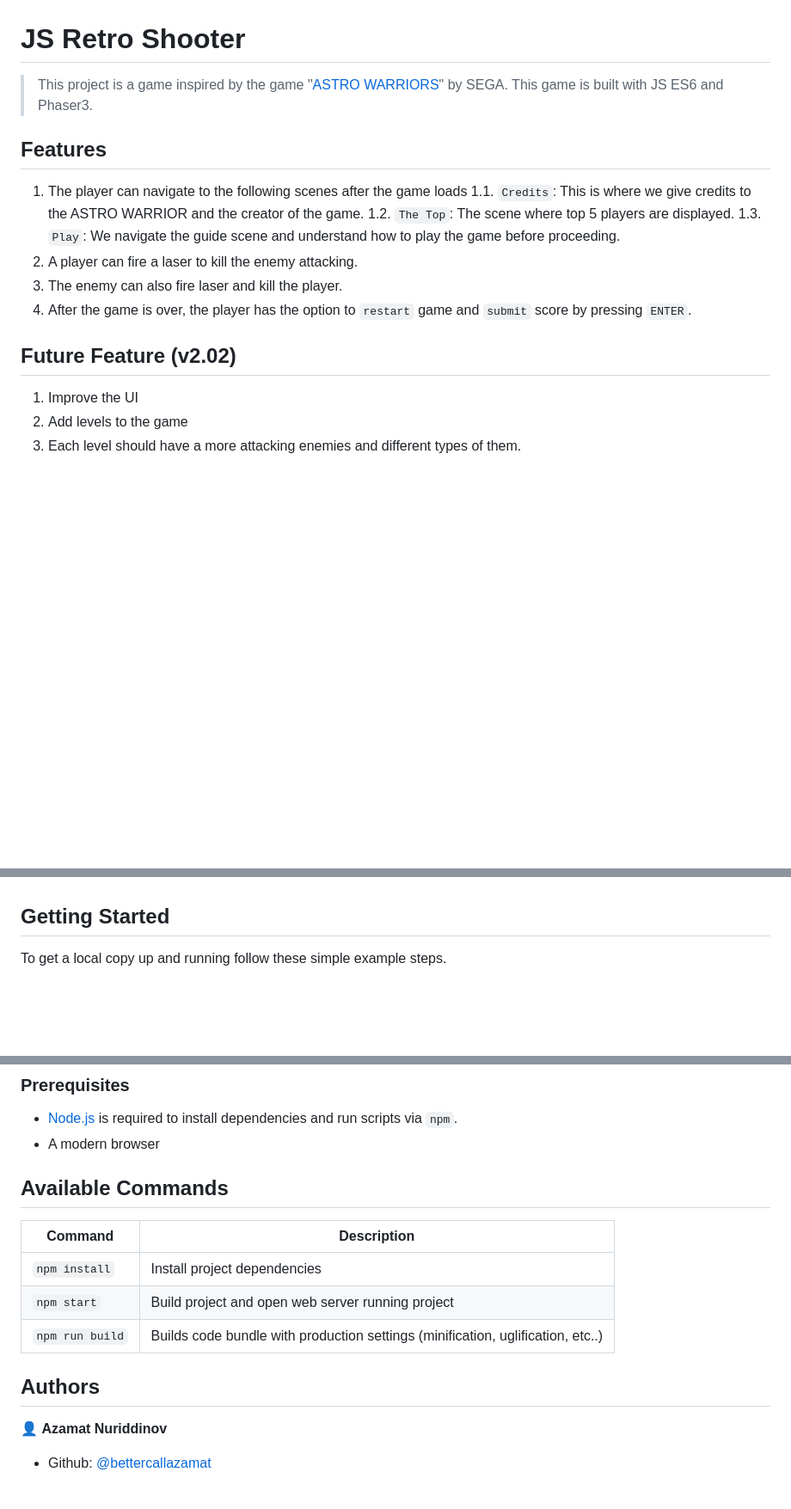
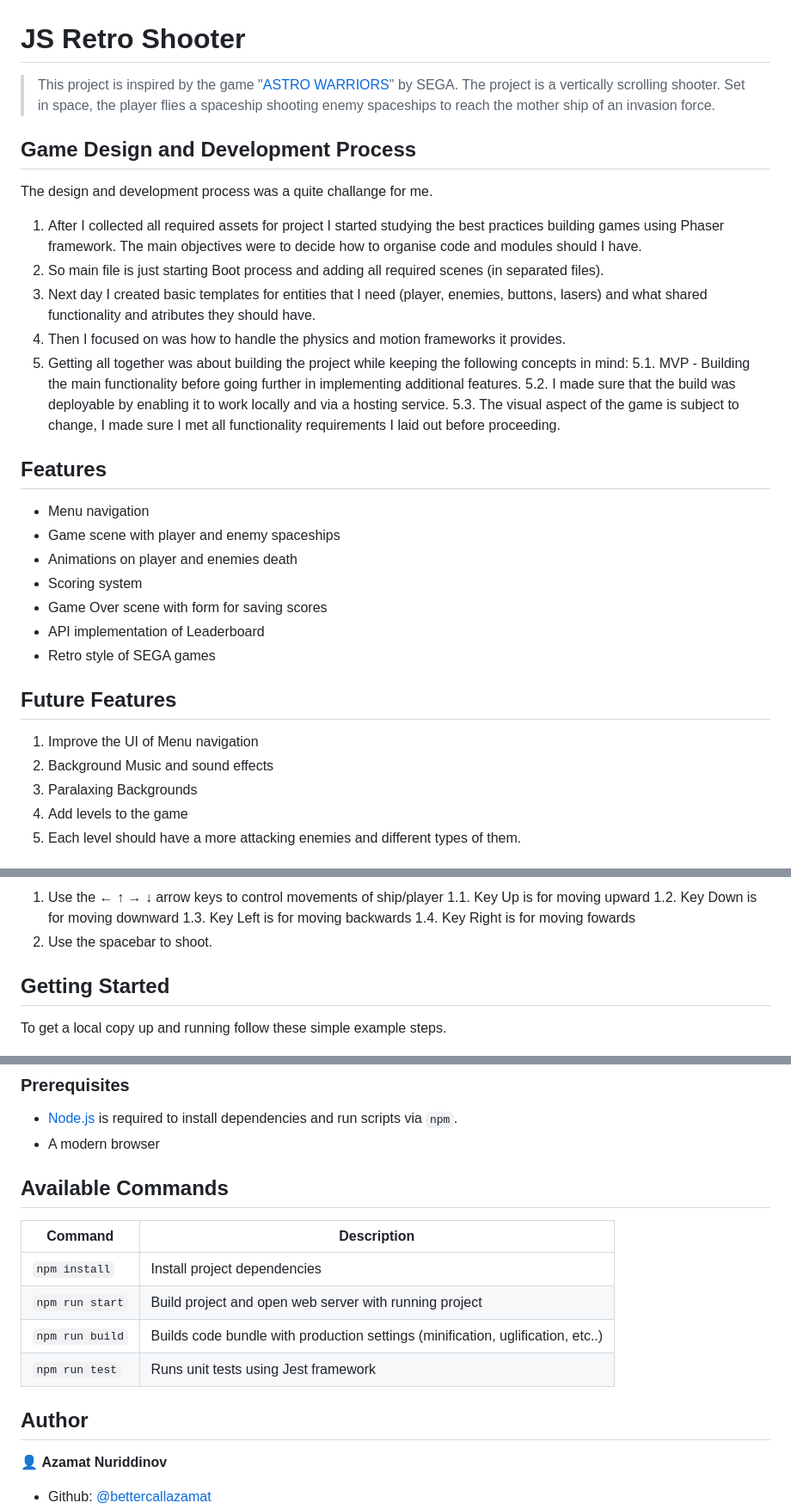
Before and after one commit to bettercallazamat/js-retro-shooter, a Markdown page: README.md, 3 parts joined by grey strips. Shown: that part at 86% size. Rendered like a GitHub page; blank space fills up the shorter version.

```diff
--- a/README.md
+++ b/README.md
@@ -1,20 +1,33 @@
 # JS Retro Shooter
 
-> This project is a game inspired by the game "[ASTRO WARRIORS](https://en.wikipedia.org/wiki/Astro_Warrior/)" by SEGA. This game is built with JS ES6 and Phaser3.
+> This project is inspired by the game "[ASTRO WARRIORS](https://en.wikipedia.org/wiki/Astro_Warrior/)" by SEGA. The project is a vertically scrolling shooter. Set in space, the player flies a spaceship shooting enemy spaceships to reach the mother ship of an invasion force.
+
+## Game Design and Development Process
+
+The design and development process was a quite challange for me.
+1. After I collected all required assets for project I started studying the best practices building games using Phaser framework. The main objectives were to decide how to organise code and modules should I have.
+2. So main file is just starting Boot process and adding all required scenes (in separated files).
+3. Next day I created basic templates for entities  that I need (player, enemies, buttons, lasers) and what shared functionality and atributes they should have.
+4. Then I focused on was how to handle the physics and motion frameworks it provides.
+5. Getting all together was about building the project while keeping the following concepts in mind:
+5.1. MVP - Building the main functionality before going further in implementing additional features.
+5.2. I made sure that the build was deployable by enabling it to work locally and via a hosting service.
+5.3. The visual aspect of the game is subject to change, I made sure I met all functionality requirements I laid out before proceeding.
 
 ## Features
+- Menu navigation
+- Game scene with player and enemy spaceships
+- Animations on player and enemies death
+- Scoring system
+- Game Over scene with form for saving scores
+- API implementation of Leaderboard
+- Retro style of SEGA games
 
-1. The player can navigate to the following scenes after the game loads
-1.1. `Credits`: This is where we give credits to the ASTRO WARRIOR and the creator of the game.
-1.2. `The Top`: The scene where top 5 players are displayed.
-1.3. `Play`: We navigate the guide scene and understand how to play the game before proceeding.
-2. A player can fire a laser to kill the enemy attacking.
-3. The enemy can also fire laser and kill the player.
-3. After the game is over, the player has the option to `restart` game and `submit` score by pressing `ENTER`.
+## Future Features
 
-## Future Feature (v2.02)
-
-1. Improve the UI
+1. Improve the UI of Menu navigation
+2. Background Music and sound effects
+3. Paralaxing Backgrounds
 2. Add levels to the game
 3. Each level should have a more attacking enemies and different types of them.
 
@@ -35,3 +62,9 @@
+1. Use the ← ↑ → ↓  arrow keys to control movements of ship/player
+1.1. Key Up is for moving upward
+1.2. Key Down is for moving downward
+1.3. Key Left is for moving backwards
+1.4. Key Right is for moving fowards
+2. Use the spacebar to shoot.
 
 ## Getting Started
 
@@ -47,17 +80,17 @@ To get a local copy up and running follow these simple example steps.
 - [Node.js](https://nodejs.org) is required to install dependencies and run scripts via `npm`.
 - A modern browser
 
-
 ## Available Commands
 
 | Command | Description |
 |---------|-------------|
 | `npm install` | Install project dependencies |
-| `npm start` | Build project and open web server running project |
+| `npm run start` | Build project and open web server with running project |
 | `npm run build` | Builds code bundle with production settings (minification, uglification, etc..) |
+| `npm run test` | Runs unit tests using Jest framework |
 
 
-## Authors
+## Author
 
 👤 **Azamat Nuriddinov**
 
```
Also changed, not shown: other parts of README.md (+21 -6 lines), src/assets/screenshots/screenshot1.png (added), src/assets/screenshots/screenshot2.png (added).
